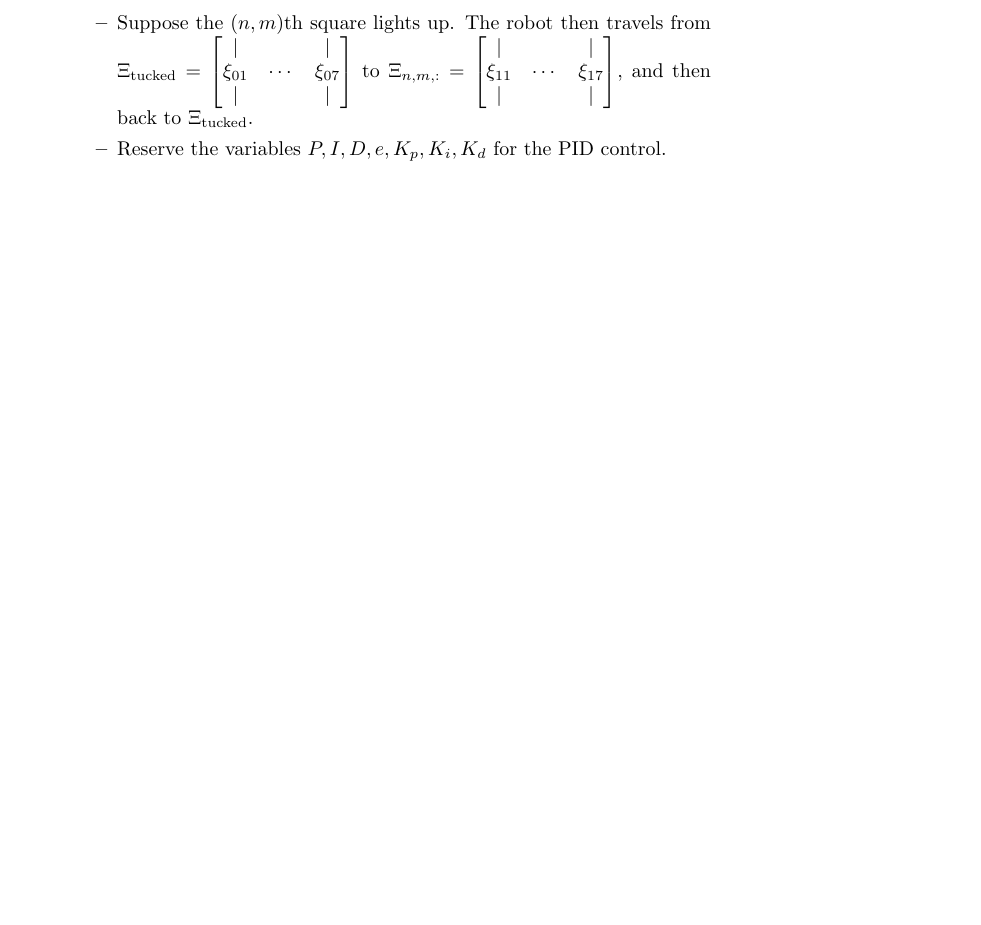
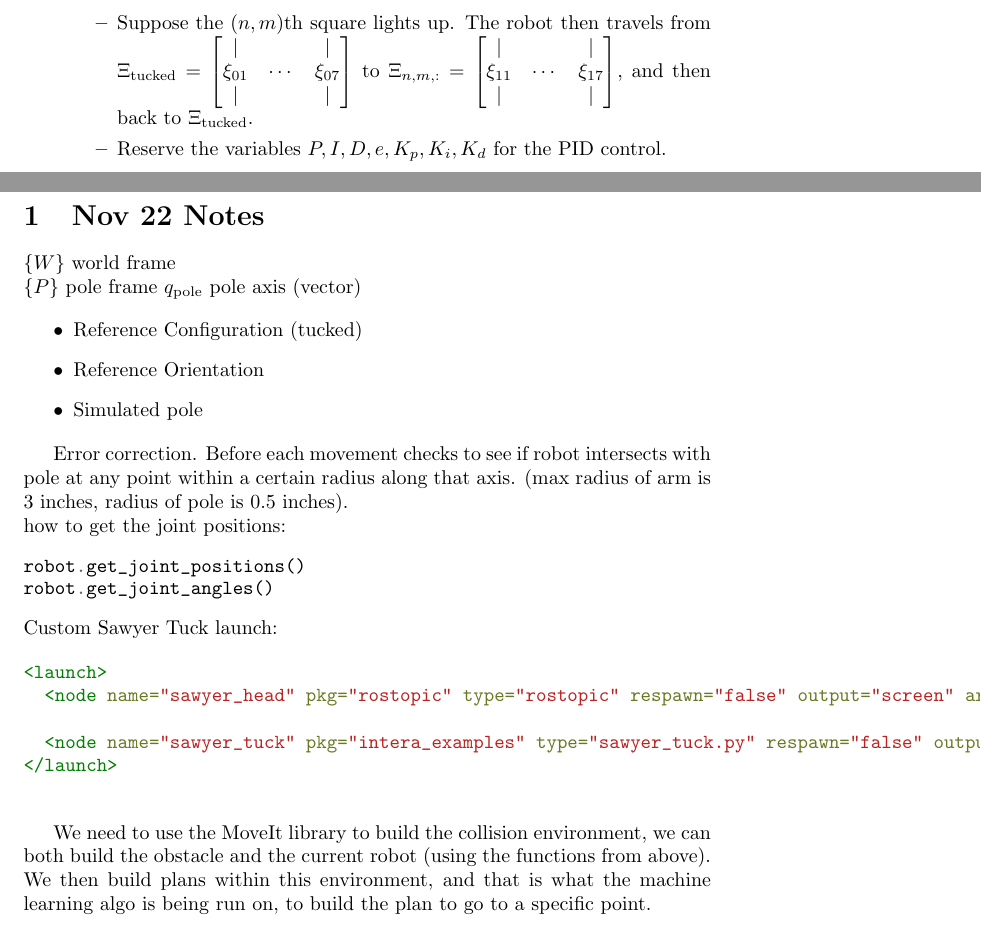
Before and after one commit to wilrothman/ee106a-final, a LaTeX document (formulas.tex): part of page 2 of 2 before the commit and two parts of pages 2 and 3 of 3 after it, the two joined at a grey line, cut so that both start at the same text, the shorter picture padded with empty space. Compiled offline with pdfLaTeX.

Commit message:
Nov 22 notes

```diff
--- a/formulas.tex
+++ b/formulas.tex
@@ -56,4 +56,35 @@ The purpose of this project is for a robotic arm to correctly identify and go to
     \end{itemize}
 \end{itemize}
 
+
+\pagebreak
+\section{Nov 22 Notes}
+$\{W\}$ world frame\\
+$\{P\}$ pole frame
+$q_\text{pole}$ pole axis (vector)
+
+\begin{itemize}
+    \item Reference Configuration (tucked)
+    \item Reference Orientation
+    \item Simulated pole
+\end{itemize}
+
+Error correction. Before each movement checks to see if robot intersects with pole at any point within a certain radius along that axis. (max radius of arm is 3 inches, radius of pole is 0.5 inches).\\
+how to get the joint positions:
+\begin{minted}{python}
+robot.get_joint_positions()
+robot.get_joint_angles()
+\end{minted}
+Custom Sawyer Tuck launch:
+
+\begin{minted}{xml}
+<launch>
+  <node name="sawyer_head" pkg="rostopic" type="rostopic" respawn="false" output="screen" args="pub /robot/head/command_head_pan intera_core_msgs/HeadPanCommand '{target: 0, speed_ratio: 1, pan_mode: 1}' -1" />
+
+  <node name="sawyer_tuck" pkg="intera_examples" type="sawyer_tuck.py" respawn="false" output="screen" args="-q 0 -1 0 1.5 0 -0.5 1.7" />
+</launch>
+
+\end{minted}
+
+We need to use the MoveIt library to build the collision environment, we can both build the obstacle and the current robot (using the functions from above). We then build plans within this environment, and that is what the machine learning algo is being run on, to build the plan to go to a specific point.
 \end{document}
```
